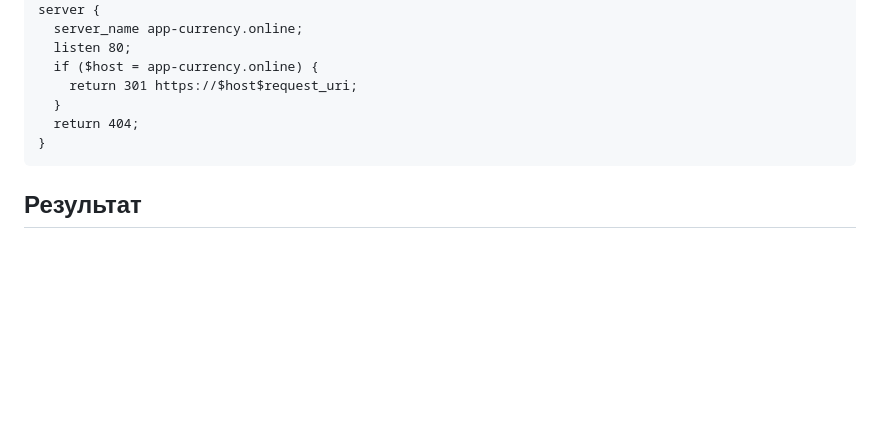
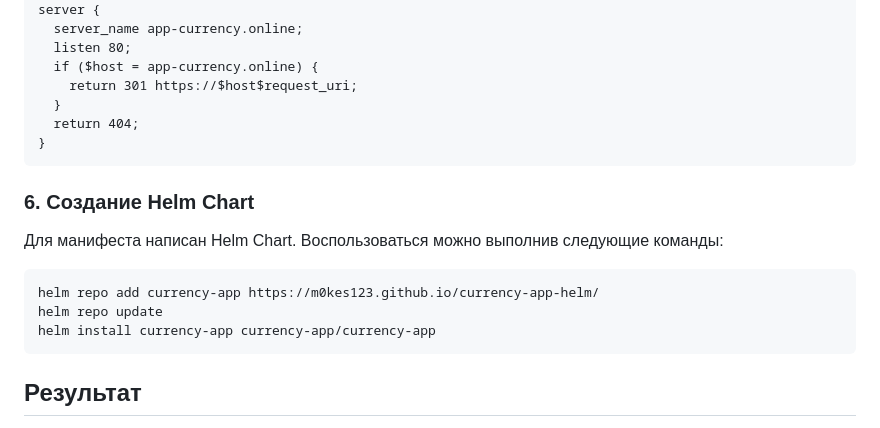
Before and after one commit to m0kes123/currency-app, a Markdown page: k8s-appREADME.md, the part around the change. Drawn GitHub-style; blank space fills up the shorter version.

Commit message:
feat:#7 created helm chart

````diff
--- a/k8s-appREADME.md
+++ b/k8s-appREADME.md
@@ -116,6 +116,17 @@ server {
 }
 ```
 
+### 6. Создание Helm Chart
+
+Для манифеста написан Helm Chart.
+Воспользоваться можно выполнив следующие команды:
+
+```bash
+helm repo add currency-app https://m0kes123.github.io/currency-app-helm/
+helm repo update
+helm install currency-app currency-app/currency-app
+```
+
 ## Результат
 
 Приложение развернуто в кластере и дает ответ на запросы по домену:
````
